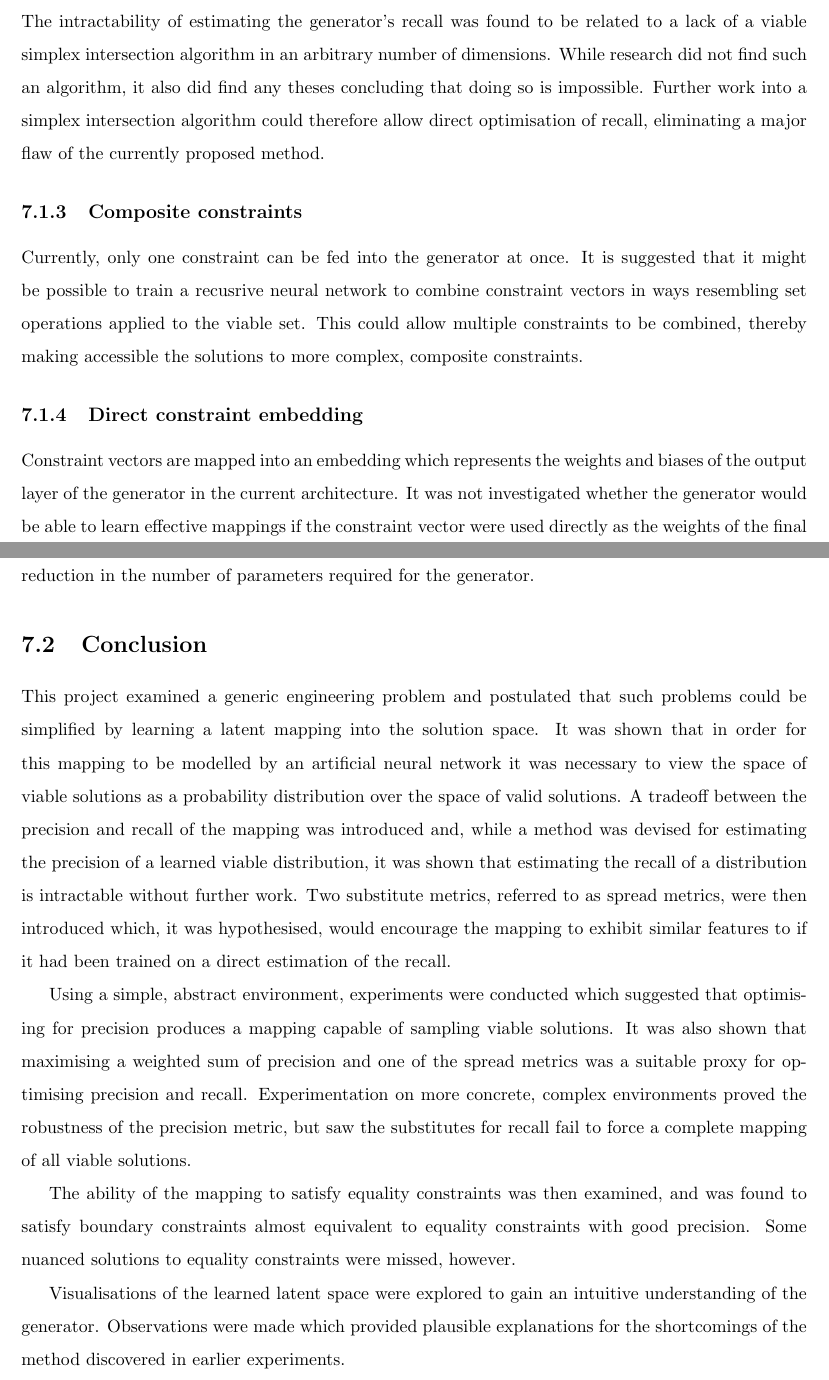
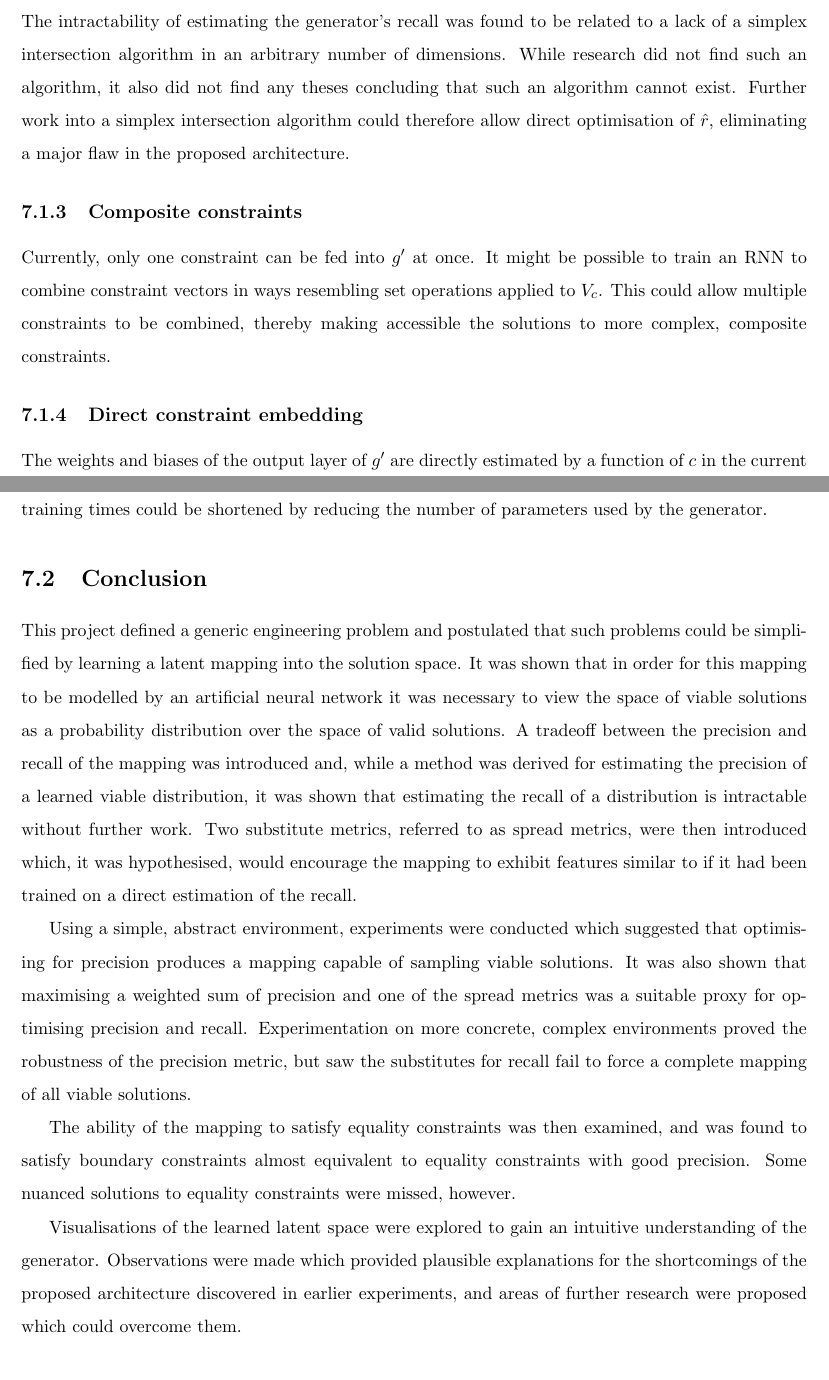
Before and after one commit to QuadraticOne/IP, a LaTeX thesis (reports/draft/main.tex, which reads reports/draft/chapters/conclusion/main.tex): two parts of pages 41 and 42 of 69, joined at a grey line, cut so that both start at the same text. Compiled offline with pdfLaTeX.

Commit message:
Make small changes to wording in the conclusion

```diff
--- a/reports/draft/chapters/conclusion/main.tex
+++ b/reports/draft/chapters/conclusion/main.tex
@@ -13,28 +13,28 @@ Though two metrics were discussed which provided sufficient results when taken t
 
 \subsection{Simplex intersection} \label{subsection:simplexIntersection}
 
-The intractability of estimating the generator's recall was found to be related to a lack of a viable simplex intersection algorithm in an arbitrary number of dimensions.
-While research did not find such an algorithm, it also did find any theses concluding that doing so is impossible.
-Further work into a simplex intersection algorithm could therefore allow direct optimisation of recall, eliminating a major flaw of the currently proposed method.
+The intractability of estimating the generator's recall was found to be related to a lack of a simplex intersection algorithm in an arbitrary number of dimensions.
+While research did not find such an algorithm, it also did not find any theses concluding that such an algorithm cannot exist.
+Further work into a simplex intersection algorithm could therefore allow direct optimisation of $\hat{r}$, eliminating a major flaw in the proposed architecture.
 
 \subsection{Composite constraints} \label{subsection:compositeConstraints}
 
-Currently, only one constraint can be fed into the generator at once.
-It is suggested that it might be possible to train a recusrive neural network to combine constraint vectors in ways resembling set operations applied to the viable set.
+Currently, only one constraint can be fed into $g'$ at once.
+It might be possible to train an RNN to combine constraint vectors in ways resembling set operations applied to $V_c$.
 This could allow multiple constraints to be combined, thereby making accessible the solutions to more complex, composite constraints.
 
 \subsection{Direct constraint embedding} \label{subsection:directConstraintEmbedding}
 
-Constraint vectors are mapped into an embedding which represents the weights and biases of the output layer of the generator in the current architecture.
-It was not investigated whether the generator would be able to learn effective mappings if the constraint vector were used directly as the weights of the final layer, without embedding.
-If this were the case, training times could be shortened by the resulting reduction in the number of parameters required for the generator.
+The weights and biases of the output layer of $g'$ are directly estimated by a function of $c$ in the current architecture.
+It was not investigated whether $g'$ would be capable of learning effective mappings if the $c$ were used directly as the weights of the final layer, without embedding.
+If this were the case, training times could be shortened by reducing the number of parameters used by the generator.
 
 \section{Conclusion} \label{section:conclusion}
 
-This project examined a generic engineering problem and postulated that such problems could be simplified by learning a latent mapping into the solution space.
+This project defined a generic engineering problem and postulated that such problems could be simplified by learning a latent mapping into the solution space.
 It was shown that in order for this mapping to be modelled by an artificial neural network it was necessary to view the space of viable solutions as a probability distribution over the space of valid solutions.
-A tradeoff between the precision and recall of the mapping was introduced and, while a method was devised for estimating the precision of a learned viable distribution, it was shown that estimating the recall of a distribution is intractable without further work.
-Two substitute metrics, referred to as spread metrics, were then introduced which, it was hypothesised, would encourage the mapping to exhibit similar features to if it had been trained on a direct estimation of the recall.
+A tradeoff between the precision and recall of the mapping was introduced and, while a method was derived for estimating the precision of a learned viable distribution, it was shown that estimating the recall of a distribution is intractable without further work.
+Two substitute metrics, referred to as spread metrics, were then introduced which, it was hypothesised, would encourage the mapping to exhibit features similar to if it had been trained on a direct estimation of the recall.
 
 Using a simple, abstract environment, experiments were conducted which suggested that optimising for precision produces a mapping capable of sampling viable solutions.
 It was also shown that maximising a weighted sum of precision and one of the spread metrics was a suitable proxy for optimising precision and recall.
@@ -44,6 +44,6 @@ The ability of the mapping to satisfy equality constraints was then examined, an
 Some nuanced solutions to equality constraints were missed, however.
 
 Visualisations of the learned latent space were explored to gain an intuitive understanding of the generator.
-Observations were made which provided plausible explanations for the shortcomings of the method discovered in earlier experiments.
+Observations were made which provided plausible explanations for the shortcomings of the proposed architecture discovered in earlier experiments, and areas of further research were proposed which could overcome them.
 
 \end{document}
```
Also changed, not shown: reports/draft/nomenclature/main.tex (+1 -0 lines), reports/draft/chapters/conclusion/main.tex (4 more changed lines).
